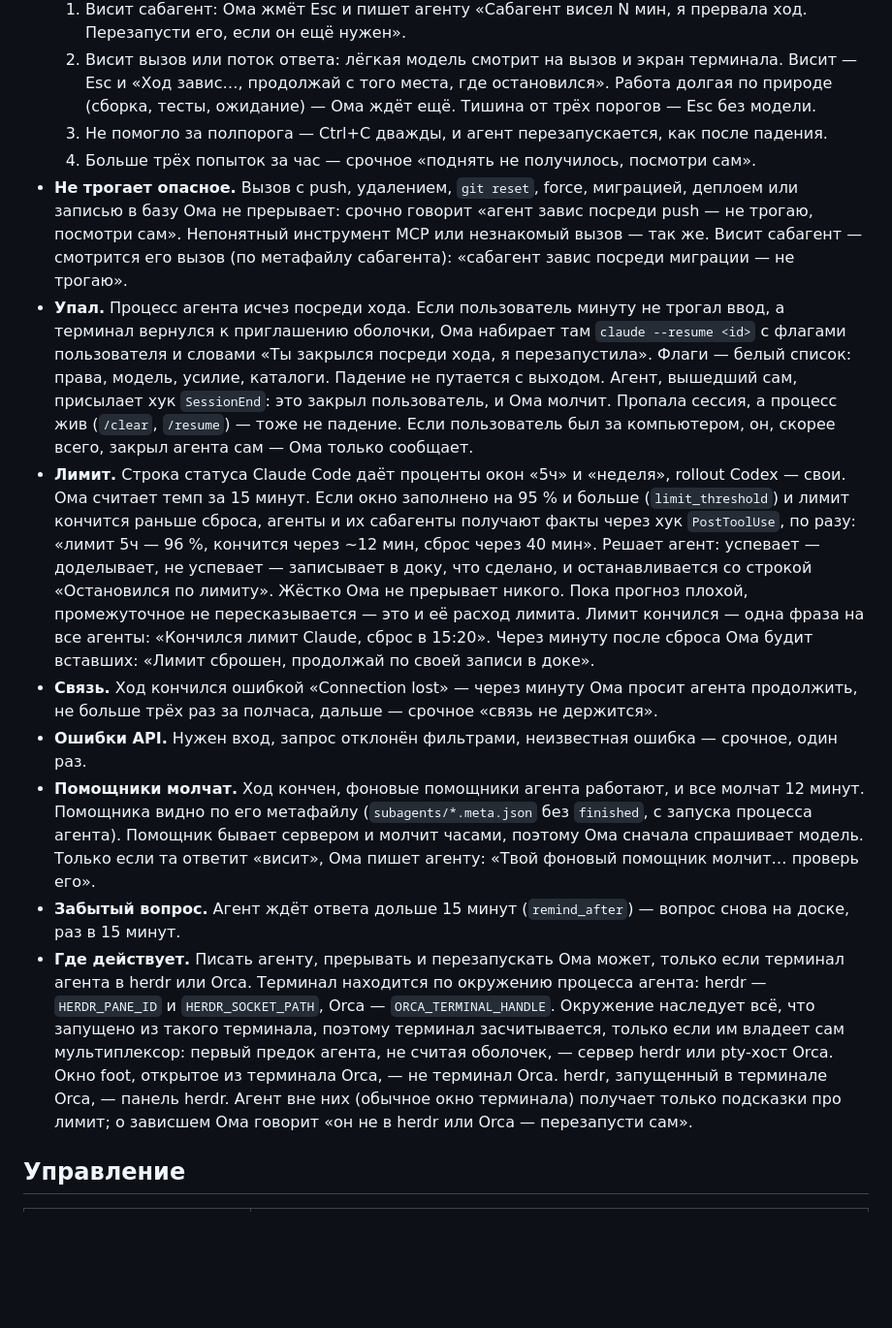
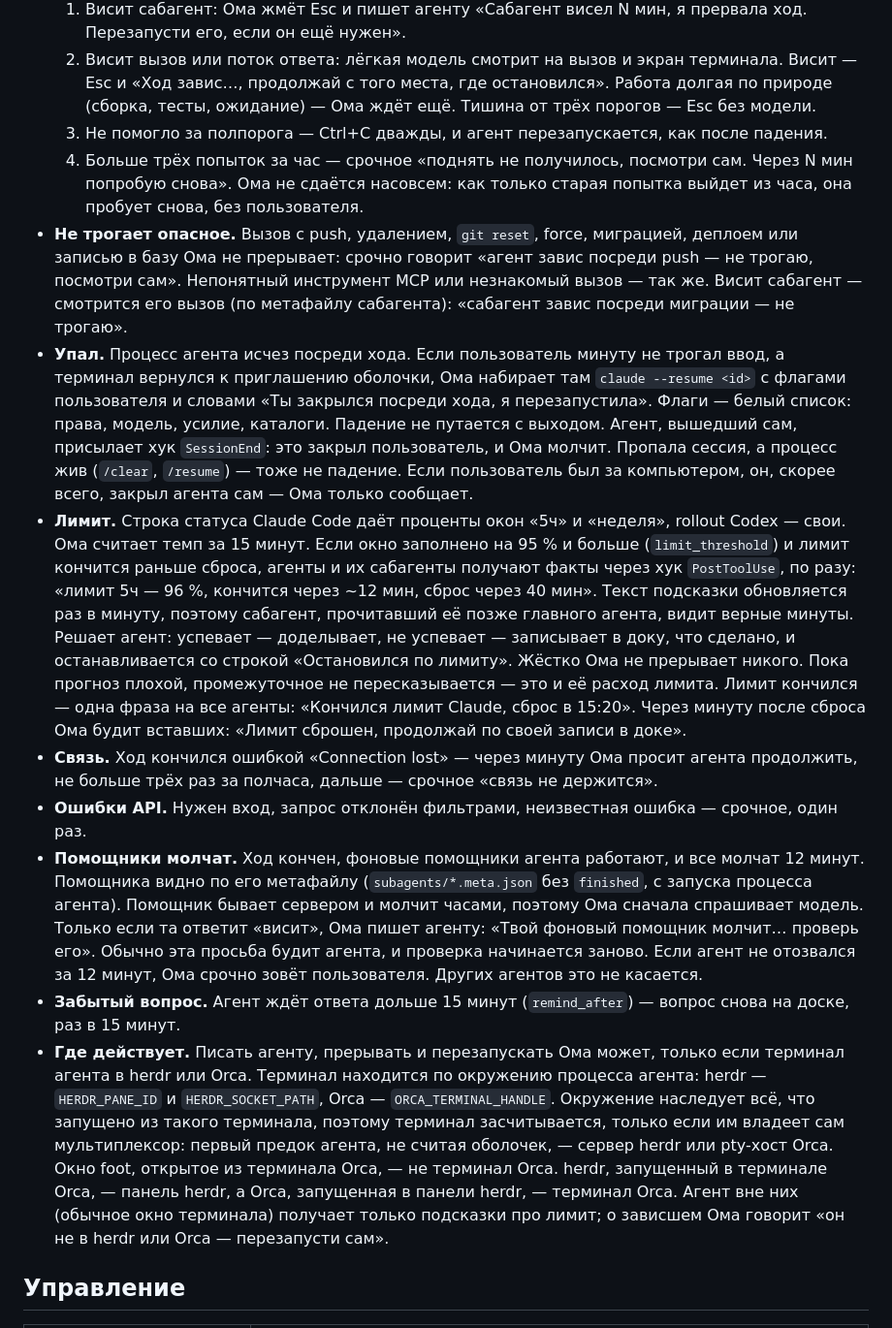
Before and after one commit to predmaxim/agent-speak, a Markdown page: README.md, the part around one of its changes. Shown at 97% size. Rendered like a GitHub page; blank space fills up the shorter version.

```diff
--- a/README.md
+++ b/README.md
@@ -55,15 +55,15 @@
   1. Висит сабагент: Ома жмёт Esc и пишет агенту «Сабагент висел N мин, я прервала ход. Перезапусти его, если он ещё нужен».
   2. Висит вызов или поток ответа: лёгкая модель смотрит на вызов и экран терминала. Висит — Esc и «Ход завис…, продолжай с того места, где остановился». Работа долгая по природе (сборка, тесты, ожидание) — Ома ждёт ещё. Тишина от трёх порогов — Esc без модели.
   3. Не помогло за полпорога — Ctrl+C дважды, и агент перезапускается, как после падения.
-  4. Больше трёх попыток за час — срочное «поднять не получилось, посмотри сам».
+  4. Больше трёх попыток за час — срочное «поднять не получилось, посмотри сам. Через N мин попробую снова». Ома не сдаётся насовсем: как только старая попытка выйдет из часа, она пробует снова, без пользователя.
 - **Не трогает опасное.** Вызов с push, удалением, `git reset`, force, миграцией, деплоем или записью в базу Ома не прерывает: срочно говорит «агент завис посреди push — не трогаю, посмотри сам». Непонятный инструмент MCP или незнакомый вызов — так же. Висит сабагент — смотрится его вызов (по метафайлу сабагента): «сабагент завис посреди миграции — не трогаю».
 - **Упал.** Процесс агента исчез посреди хода. Если пользователь минуту не трогал ввод, а терминал вернулся к приглашению оболочки, Ома набирает там `claude --resume <id>` с флагами пользователя и словами «Ты закрылся посреди хода, я перезапустила». Флаги — белый список: права, модель, усилие, каталоги. Падение не путается с выходом. Агент, вышедший сам, присылает хук `SessionEnd`: это закрыл пользователь, и Ома молчит. Пропала сессия, а процесс жив (`/clear`, `/resume`) — тоже не падение. Если пользователь был за компьютером, он, скорее всего, закрыл агента сам — Ома только сообщает.
-- **Лимит.** Строка статуса Claude Code даёт проценты окон «5ч» и «неделя», rollout Codex — свои. Ома считает темп за 15 минут. Если окно заполнено на 95 % и больше (`limit_threshold`) и лимит кончится раньше сброса, агенты и их сабагенты получают факты через хук `PostToolUse`, по разу: «лимит 5ч — 96 %, кончится через ~12 мин, сброс через 40 мин». Решает агент: успевает — доделывает, не успевает — записывает в доку, что сделано, и останавливается со строкой «Остановился по лимиту». Жёстко Ома не прерывает никого. Пока прогноз плохой, промежуточное не пересказывается — это и её расход лимита. Лимит кончился — одна фраза на все агенты: «Кончился лимит Claude, сброс в 15:20». Через минуту после сброса Ома будит вставших: «Лимит сброшен, продолжай по своей записи в доке».
+- **Лимит.** Строка статуса Claude Code даёт проценты окон «5ч» и «неделя», rollout Codex — свои. Ома считает темп за 15 минут. Если окно заполнено на 95 % и больше (`limit_threshold`) и лимит кончится раньше сброса, агенты и их сабагенты получают факты через хук `PostToolUse`, по разу: «лимит 5ч — 96 %, кончится через ~12 мин, сброс через 40 мин». Текст подсказки обновляется раз в минуту, поэтому сабагент, прочитавший её позже главного агента, видит верные минуты. Решает агент: успевает — доделывает, не успевает — записывает в доку, что сделано, и останавливается со строкой «Остановился по лимиту». Жёстко Ома не прерывает никого. Пока прогноз плохой, промежуточное не пересказывается — это и её расход лимита. Лимит кончился — одна фраза на все агенты: «Кончился лимит Claude, сброс в 15:20». Через минуту после сброса Ома будит вставших: «Лимит сброшен, продолжай по своей записи в доке».
 - **Связь.** Ход кончился ошибкой «Connection lost» — через минуту Ома просит агента продолжить, не больше трёх раз за полчаса, дальше — срочное «связь не держится».
 - **Ошибки API.** Нужен вход, запрос отклонён фильтрами, неизвестная ошибка — срочное, один раз.
-- **Помощники молчат.** Ход кончен, фоновые помощники агента работают, и все молчат 12 минут. Помощника видно по его метафайлу (`subagents/*.meta.json` без `finished`, с запуска процесса агента). Помощник бывает сервером и молчит часами, поэтому Ома сначала спрашивает модель. Только если та ответит «висит», Ома пишет агенту: «Твой фоновый помощник молчит… проверь его».
+- **Помощники молчат.** Ход кончен, фоновые помощники агента работают, и все молчат 12 минут. Помощника видно по его метафайлу (`subagents/*.meta.json` без `finished`, с запуска процесса агента). Помощник бывает сервером и молчит часами, поэтому Ома сначала спрашивает модель. Только если та ответит «висит», Ома пишет агенту: «Твой фоновый помощник молчит… проверь его». Обычно эта просьба будит агента, и проверка начинается заново. Если агент не отозвался за 12 минут, Ома срочно зовёт пользователя. Других агентов это не касается.
 - **Забытый вопрос.** Агент ждёт ответа дольше 15 минут (`remind_after`) — вопрос снова на доске, раз в 15 минут.
-- **Где действует.** Писать агенту, прерывать и перезапускать Ома может, только если терминал агента в herdr или Orca. Терминал находится по окружению процесса агента: herdr — `HERDR_PANE_ID` и `HERDR_SOCKET_PATH`, Orca — `ORCA_TERMINAL_HANDLE`. Окружение наследует всё, что запущено из такого терминала, поэтому терминал засчитывается, только если им владеет сам мультиплексор: первый предок агента, не считая оболочек, — сервер herdr или pty-хост Orca. Окно foot, открытое из терминала Orca, — не терминал Orca. herdr, запущенный в терминале Orca, — панель herdr. Агент вне них (обычное окно терминала) получает только подсказки про лимит; о зависшем Ома говорит «он не в herdr или Orca — перезапусти сам».
+- **Где действует.** Писать агенту, прерывать и перезапускать Ома может, только если терминал агента в herdr или Orca. Терминал находится по окружению процесса агента: herdr — `HERDR_PANE_ID` и `HERDR_SOCKET_PATH`, Orca — `ORCA_TERMINAL_HANDLE`. Окружение наследует всё, что запущено из такого терминала, поэтому терминал засчитывается, только если им владеет сам мультиплексор: первый предок агента, не считая оболочек, — сервер herdr или pty-хост Orca. Окно foot, открытое из терминала Orca, — не терминал Orca. herdr, запущенный в терминале Orca, — панель herdr, а Orca, запущенная в панели herdr, — терминал Orca. Агент вне них (обычное окно терминала) получает только подсказки про лимит; о зависшем Ома говорит «он не в herdr или Orca — перезапусти сам».
 
 ## Управление
 
```
Also changed, not shown: other parts of README.md (+6 -1 lines), plugin/preview.png, 5 other files.
